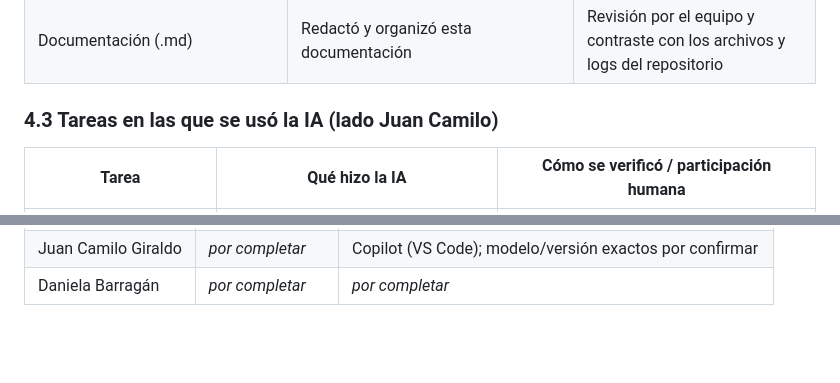
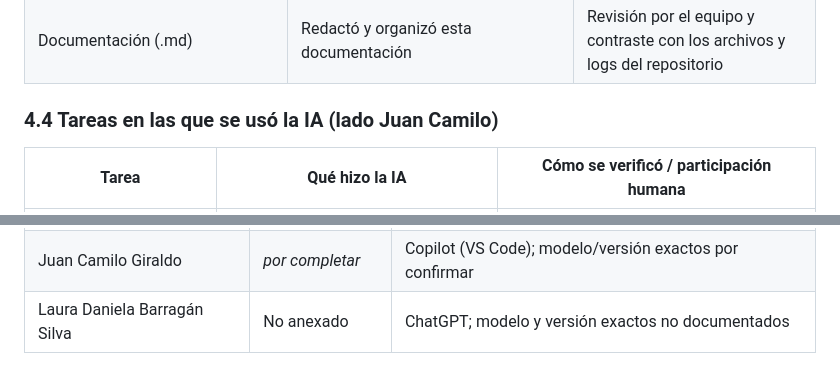
Before and after one commit to dahenaor-source/Osciloscopio-Linux-Embebido, a Markdown page: docs/Documentación_General/14-participacion-y-uso-de-ia.md, 2 parts joined by grey strips. Rendered like a GitHub page; blank space fills up the shorter version.

```diff
--- a/docs/Documentación_General/14-participacion-y-uso-de-ia.md
+++ b/docs/Documentación_General/14-participacion-y-uso-de-ia.md
@@ -126,7 +166,7 @@ resultados.
 | Pinout y diagramas (SVG, Mermaid y gráfico) | Generó los diagramas y corrigió la numeración mikroBUS a partir de la corrección del equipo | El equipo corrigió el error de INT (11 → 15); los SVG se renderizaron para revisarlos |
 | Documentación (.md) | Redactó y organizó esta documentación | Revisión por el equipo y contraste con los archivos y logs del repositorio |
 
-### 4.3 Tareas en las que se usó la IA (lado Juan Camilo)
+### 4.4 Tareas en las que se usó la IA (lado Juan Camilo)
 
 | Tarea | Qué hizo la IA | Cómo se verificó / participación humana |
 |---|---|---|
@@ -168,4 +208,4 @@ La atribución individual de todas las interacciones históricas y sus modelos e
 |---|---|---|
 | David Henao Rojas | _por completar_ | Copilot (VS Code); _confirmar si también Gemini o ChatGPT_ |
 | Juan Camilo Giraldo | _por completar_ | Copilot (VS Code); modelo/versión exactos por confirmar |
-| Daniela Barragán | _por completar_ | _por completar_ |
+| Laura Daniela Barragán Silva | No anexado | ChatGPT; modelo y versión exactos no documentados |
```
Also changed, not shown: other parts of docs/Documentación_General/14-participacion-y-uso-de-ia.md (+42 -2 lines).
